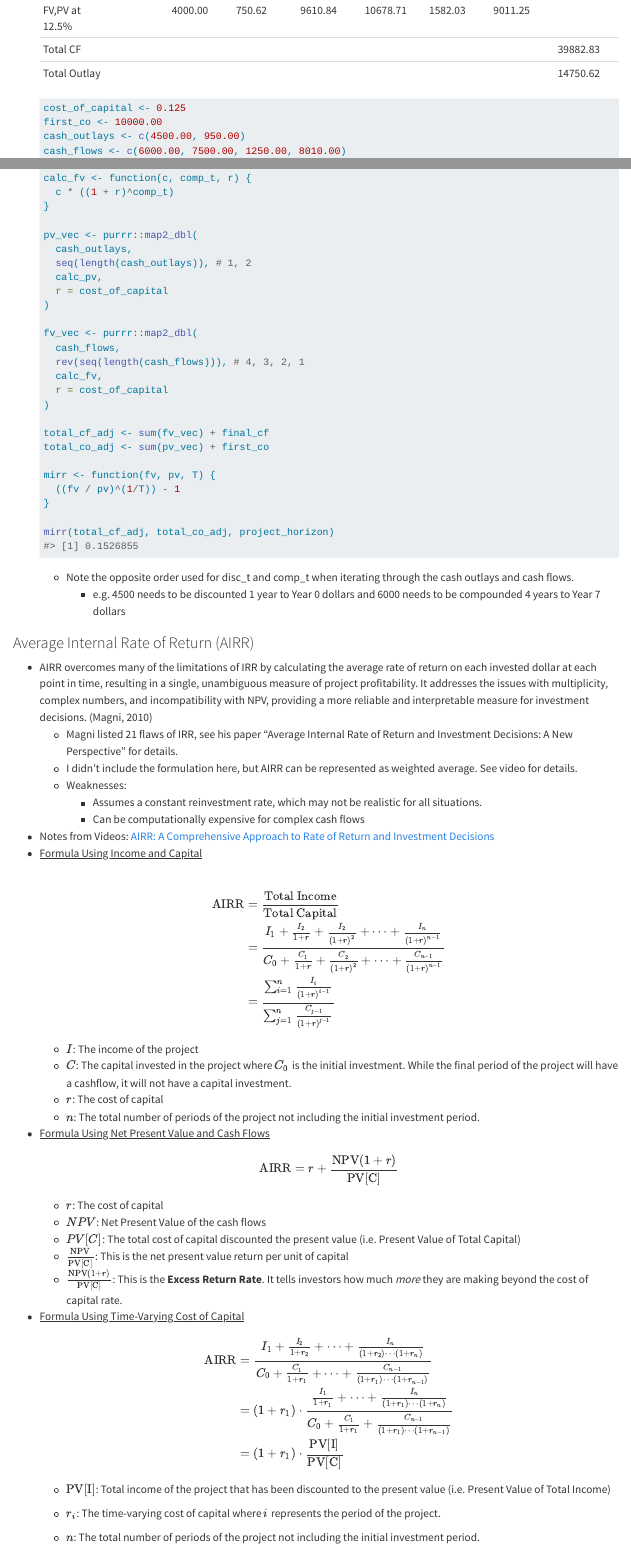
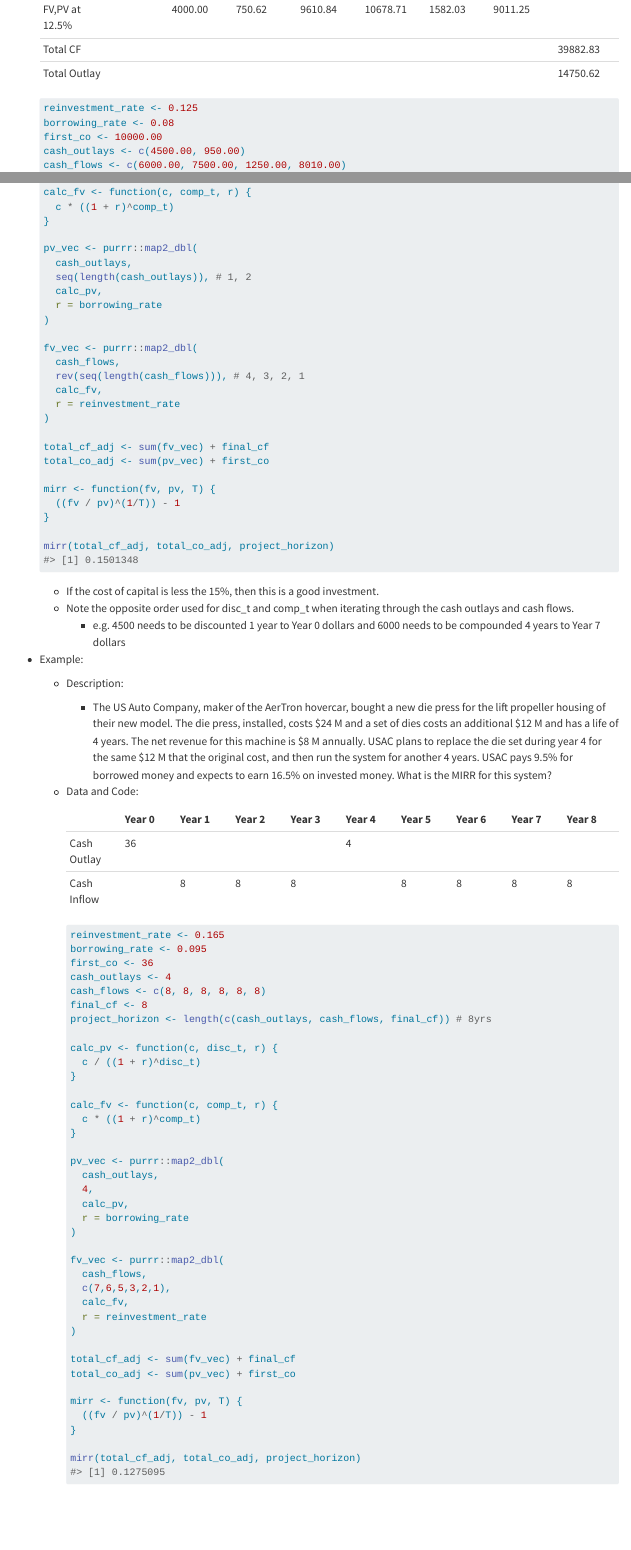
Before and after one commit to ercbk/Domain-Knowledge-Notebook, a Quarto document (qmd/finance-valuation.qmd): the page in a window 1100 px wide, from 3210 px down before the commit and from 3230 px down after it, so that both start at the same text, and a second part further down, joined at a grey line. Rendered offline with R 4.5, knitr and Pandoc in place of Quarto, with nearby package versions.

Commit message:
Edited finance-valuation >> added example to MIRR

````diff
--- a/qmd/finance-valuation.qmd
+++ b/qmd/finance-valuation.qmd
@@ -124,7 +124,8 @@ $$
     | Total Outlay   |          |         |        |         |          |         |         | 14750.62 |
 
     ``` r
-    cost_of_capital <- 0.125
+    reinvestment_rate <- 0.125
+    borrowing_rate <- 0.08
     first_co <- 10000.00
     cash_outlays <- c(4500.00, 950.00)
     cash_flows <- c(6000.00, 7500.00, 1250.00, 8010.00)
@@ -161,8 +162,63 @@ $$
     }
 
     mirr(total_cf_adj, total_co_adj, project_horizon)
-    #> [1] 0.1526855
+    #> [1] 0.1501348
     ```
 
+    -   If the cost of capital is less the 15%, then this is a good investment.
     -   Note the opposite order used for [disc_t]{.var-text} and [comp_t]{.var-text} when iterating through the cash outlays and cash flows.
         -   e.g. 4500 needs to be discounted 1 year to Year 0 dollars and 6000 needs to be compounded 4 years to Year 7 dollars
+
+-   [Example]{.ribbon-highlight}:
+
+    -   Description:
+
+        -   The US Auto Company, maker of the AerTron hovercar, bought a new die press for the lift propeller housing of their new model. The die press, installed, costs \$24 M and a set of dies costs an additional \$12 M and has a life of 4 years. The net revenue for this machine is \$8 M annually. USAC plans to replace the die set during year 4 for the same \$12 M that the original cost, and then run the system for another 4 years. USAC pays 9.5% for borrowed money and expects to earn 16.5% on invested money. What is the MIRR for this system?
+
+    -   Data and Code:\
+
+        |             | Year 0 | Year 1 | Year 2 | Year 3 | Year 4 | Year 5 | Year 6 | Year 7 | Year 8 |
+        |--------|--------|--------|--------|--------|--------|--------|--------|--------|--------|
+        | Cash Outlay | 36     |        |        |        | 4      |        |        |        |        |
+        | Cash Inflow |        | 8      | 8      | 8      |        | 8      | 8      | 8      | 8      |
+
+        ``` r
+        reinvestment_rate <- 0.165
+        borrowing_rate <- 0.095
+        first_co <- 36
+        cash_outlays <- 4
+        cash_flows <- c(8, 8, 8, 8, 8, 8)
+        final_cf <- 8
+        project_horizon <- length(c(cash_outlays, cash_flows, final_cf)) # 8yrs
+
+        calc_pv <- function(c, disc_t, r) {
+          c / ((1 + r)^disc_t)
+        }
+
+        calc_fv <- function(c, comp_t, r) {
+          c * ((1 + r)^comp_t)
+        }
+
+        pv_vec <- purrr::map2_dbl(
+          cash_outlays,
+          4,
+          calc_pv,
+          r = borrowing_rate
+        )
+
+        fv_vec <- purrr::map2_dbl(
+          cash_flows,
+          c(7,6,5,3,2,1),
+          calc_fv,
+          r = reinvestment_rate
+        )
+
+        total_cf_adj <- sum(fv_vec) + final_cf
+        total_co_adj <- sum(pv_vec) + first_co
+
+        mirr <- function(fv, pv, T) {
+          ((fv / pv)^(1/T)) - 1
+        }
+
+        mirr(total_cf_adj, total_co_adj, project_horizon)
+        #> [1] 0.1275095
````
Also changed, not shown: qmd/finance-valuation.qmd (18 more changed lines), 2 other files.
